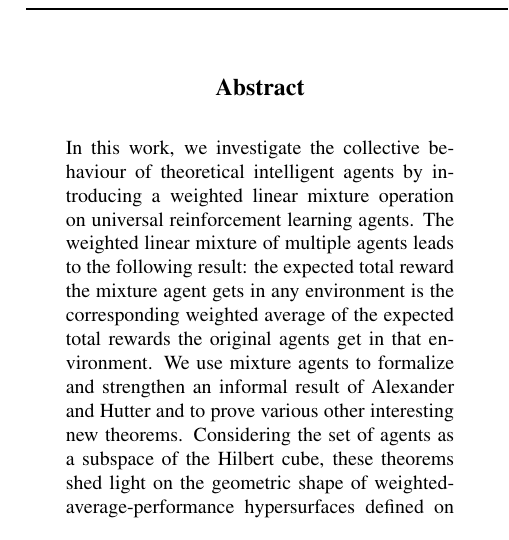
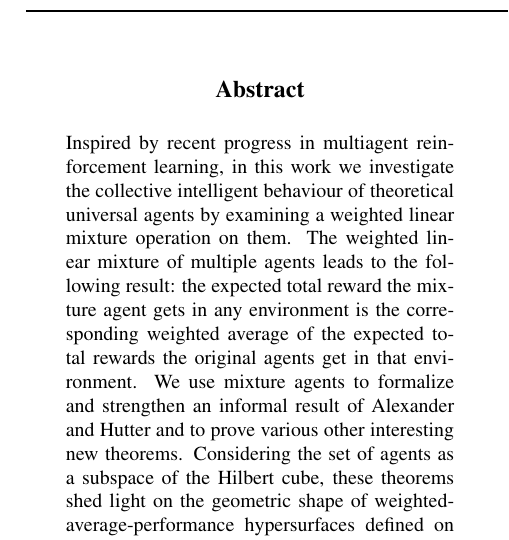
Before and after one commit to semitrivial/AgentMixtures, a LaTeX paper (main.tex): part of one column of page 1 of 16, cut so that both start at the same text. Compiled offline with pdfLaTeX.

Commit message:
Initial " inspiration"

```diff
--- a/main.tex
+++ b/main.tex
@@ -53,10 +53,11 @@
 %NOTE: " weighted linear " is kind of repetitive as linear implies weighted by default
 
 \begin{abstract}
-    In this work, we investigate the collective behaviour
-    of theoretical intelligent agents by
-    introducing a weighted linear mixture operation on universal
-    reinforcement learning agents. The weighted linear mixture of multiple agents leads to the
+    Inspired by recent progress in multiagent reinforcement learning,
+    in this work we investigate the collective intelligent behaviour
+    of theoretical universal agents by
+    examining a weighted linear mixture operation on them.
+    The weighted linear mixture of multiple agents leads to the
     following result: the expected total reward the mixture agent
     gets in any environment is the corresponding weighted average
     of the expected total rewards the original agents get in that
```
